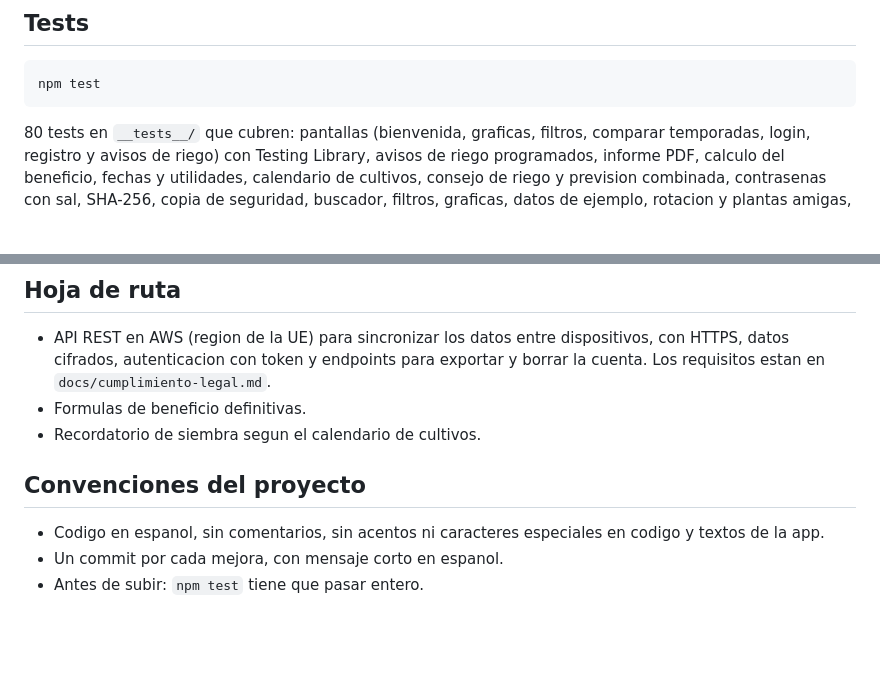
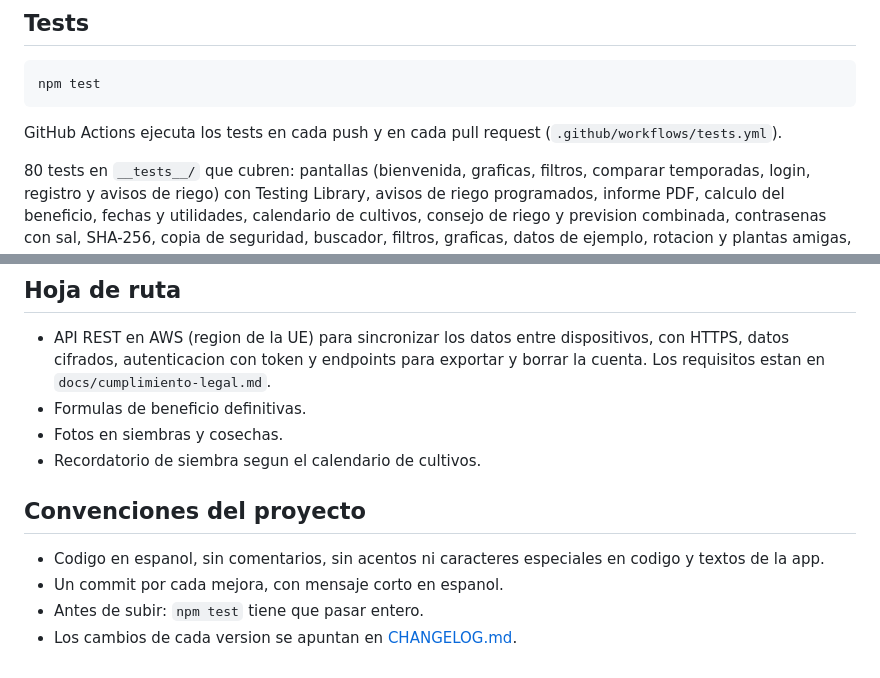
Before and after one commit to RaulGalera/huerto-urbano, a Markdown page: README.md, 2 parts joined by grey strips. GitHub-like rendering; blank space fills up the shorter version.

````diff
--- a/README.md
+++ b/README.md
@@ -110,6 +133,8 @@ La primera vez se crea un administrador: usuario `admin`, contrasena `admin123`.
 ```bash
 npm test
 ```
+
+GitHub Actions ejecuta los tests en cada push y en cada pull request (`.github/workflows/tests.yml`).
 
 80 tests en `__tests__/` que cubren: pantallas (bienvenida, graficas, filtros, comparar temporadas, login, registro y avisos de riego) con Testing Library, avisos de riego programados, informe PDF, calculo del beneficio, fechas y utilidades, calendario de cultivos, consejo de riego y prevision combinada, contrasenas con sal, SHA-256, copia de seguridad, buscador, filtros, graficas, datos de ejemplo, rotacion y plantas amigas, lluvia como riego y exportar a CSV.
 
@@ -206,6 +232,7 @@ El detalle y lo que tiene que cumplir el servidor esta en [docs/cumplimiento-leg
 
 - API REST en AWS (region de la UE) para sincronizar los datos entre dispositivos, con HTTPS, datos cifrados, autenticacion con token y endpoints para exportar y borrar la cuenta. Los requisitos estan en `docs/cumplimiento-legal.md`.
 - Formulas de beneficio definitivas.
+- Fotos en siembras y cosechas.
 - Recordatorio de siembra segun el calendario de cultivos.
 
 ## Convenciones del proyecto
@@ -213,3 +240,4 @@ El detalle y lo que tiene que cumplir el servidor esta en [docs/cumplimiento-leg
 - Codigo en espanol, sin comentarios, sin acentos ni caracteres especiales en codigo y textos de la app.
 - Un commit por cada mejora, con mensaje corto en espanol.
 - Antes de subir: `npm test` tiene que pasar entero.
+- Los cambios de cada version se apuntan en [CHANGELOG.md](CHANGELOG.md).
````
Also changed, not shown: other parts of README.md (+27 -3 lines), CHANGELOG.md (added, +44 -0 lines), docs/capturas/comparar.png (added), docs/capturas/consejos.png (added), docs/capturas/filtros.png (added), docs/capturas/graficas.png (added), docs/capturas/inicio.png (added), docs/capturas/oscuro.png (added), 4 other files.
